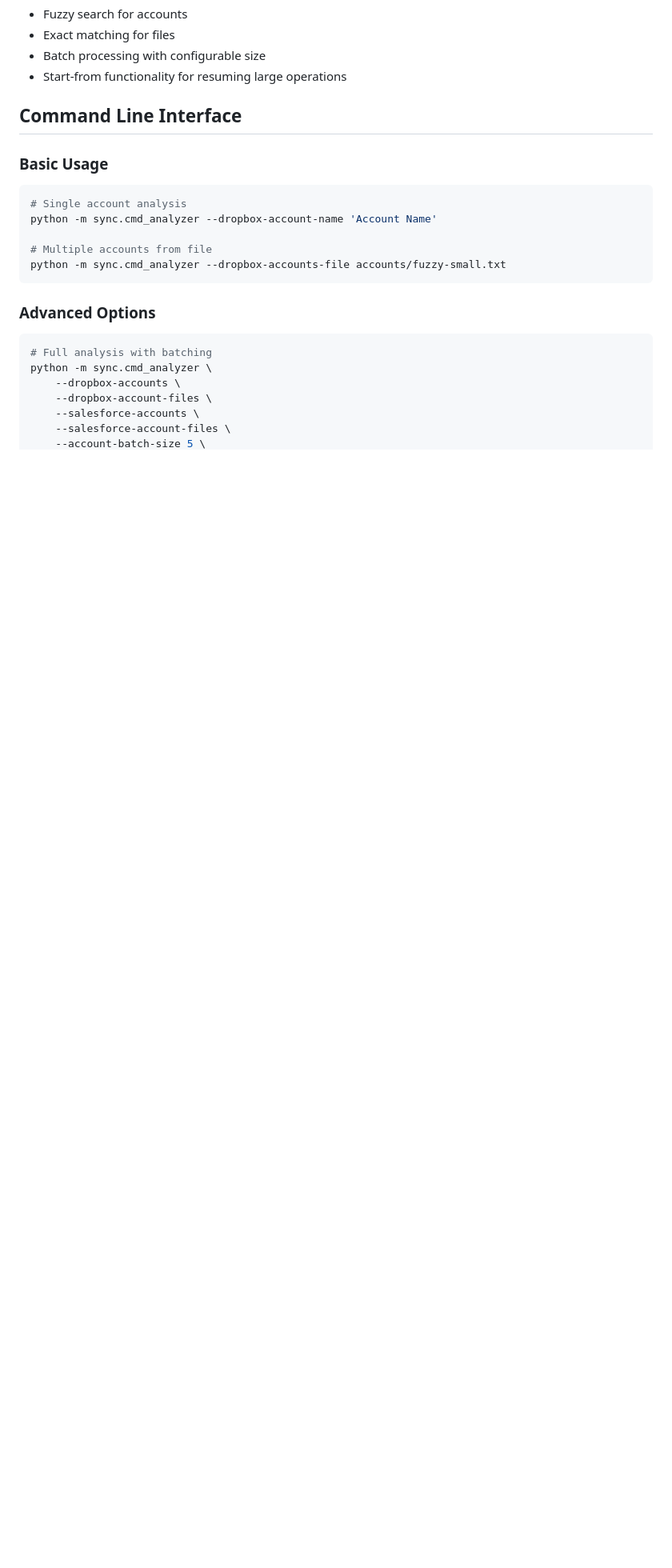
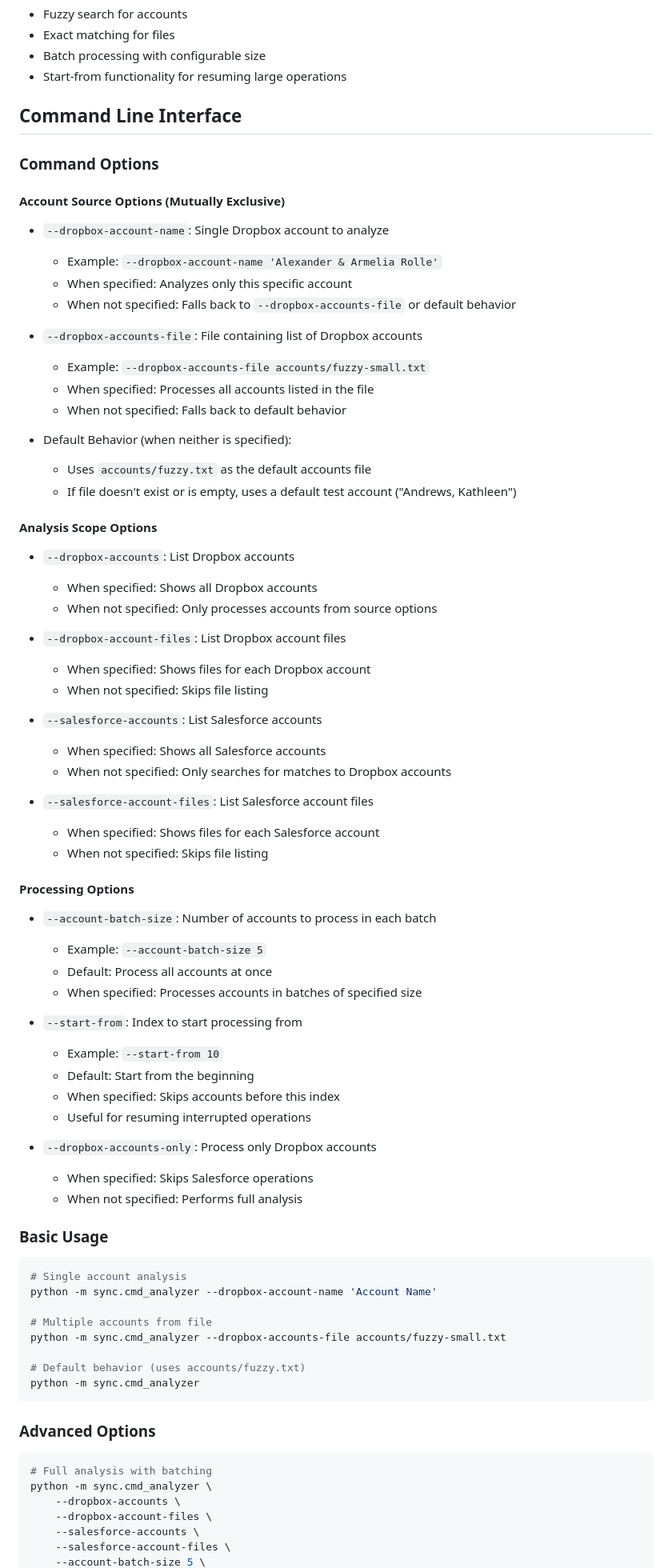
Before and after one commit to csarnevesht/sync-with-playwright, a Markdown page: docs/README.design.sync.analyzer.md, the part around the change printed below. Shown: that part at 80% size. Drawn GitHub-style; blank space fills up the shorter version.

Commit message:
docs: add detailed command-line options documentation

````diff
--- a/docs/README.design.sync.analyzer.md
+++ b/docs/README.design.sync.analyzer.md
@@ -28,6 +28,56 @@ The Sync Analyzer is a tool designed to analyze and track the migration status o
 
 ## Command Line Interface
 
+### Command Options
+
+#### Account Source Options (Mutually Exclusive)
+- `--dropbox-account-name`: Single Dropbox account to analyze
+  - Example: `--dropbox-account-name 'Alexander & Armelia Rolle'`
+  - When specified: Analyzes only this specific account
+  - When not specified: Falls back to `--dropbox-accounts-file` or default behavior
+
+- `--dropbox-accounts-file`: File containing list of Dropbox accounts
+  - Example: `--dropbox-accounts-file accounts/fuzzy-small.txt`
+  - When specified: Processes all accounts listed in the file
+  - When not specified: Falls back to default behavior
+
+- Default Behavior (when neither is specified):
+  - Uses `accounts/fuzzy.txt` as the default accounts file
+  - If file doesn't exist or is empty, uses a default test account ("Andrews, Kathleen")
+
+#### Analysis Scope Options
+- `--dropbox-accounts`: List Dropbox accounts
+  - When specified: Shows all Dropbox accounts
+  - When not specified: Only processes accounts from source options
+
+- `--dropbox-account-files`: List Dropbox account files
+  - When specified: Shows files for each Dropbox account
+  - When not specified: Skips file listing
+
+- `--salesforce-accounts`: List Salesforce accounts
+  - When specified: Shows all Salesforce accounts
+  - When not specified: Only searches for matches to Dropbox accounts
+
+- `--salesforce-account-files`: List Salesforce account files
+  - When specified: Shows files for each Salesforce account
+  - When not specified: Skips file listing
+
+#### Processing Options
+- `--account-batch-size`: Number of accounts to process in each batch
+  - Example: `--account-batch-size 5`
+  - Default: Process all accounts at once
+  - When specified: Processes accounts in batches of specified size
+
+- `--start-from`: Index to start processing from
+  - Example: `--start-from 10`
+  - Default: Start from the beginning
+  - When specified: Skips accounts before this index
+  - Useful for resuming interrupted operations
+
+- `--dropbox-accounts-only`: Process only Dropbox accounts
+  - When specified: Skips Salesforce operations
+  - When not specified: Performs full analysis
+
 ### Basic Usage
 ```bash
 # Single account analysis
@@ -35,6 +85,9 @@ python -m sync.cmd_analyzer --dropbox-account-name 'Account Name'
 
 # Multiple accounts from file
 python -m sync.cmd_analyzer --dropbox-accounts-file accounts/fuzzy-small.txt
+
+# Default behavior (uses accounts/fuzzy.txt)
+python -m sync.cmd_analyzer
 ```
 
 ### Advanced Options
````
Also changed, not shown: other parts of docs/README.design.sync.analyzer.md (+38 -0 lines).
